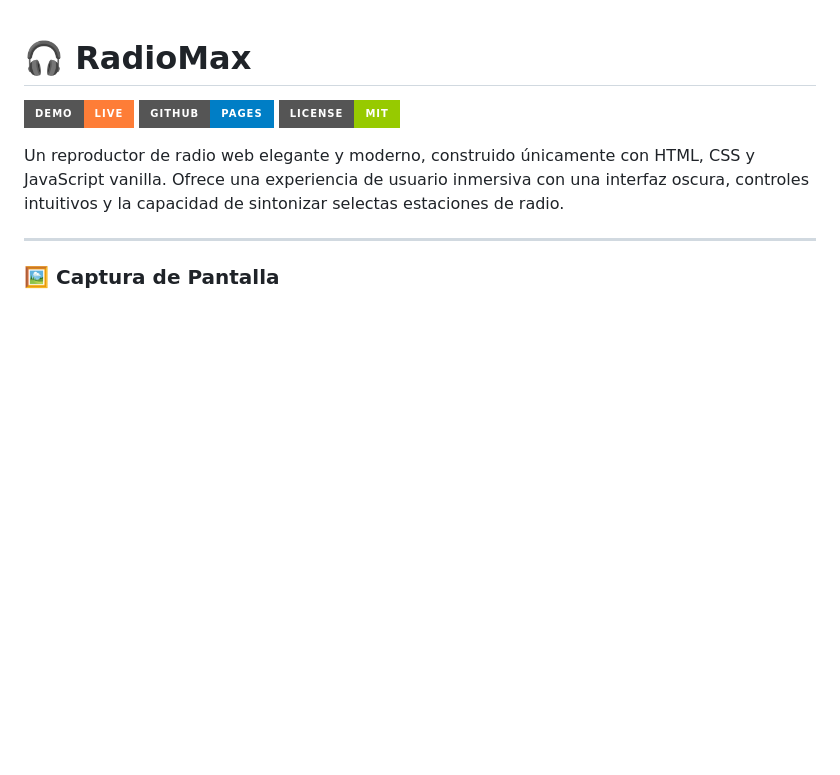
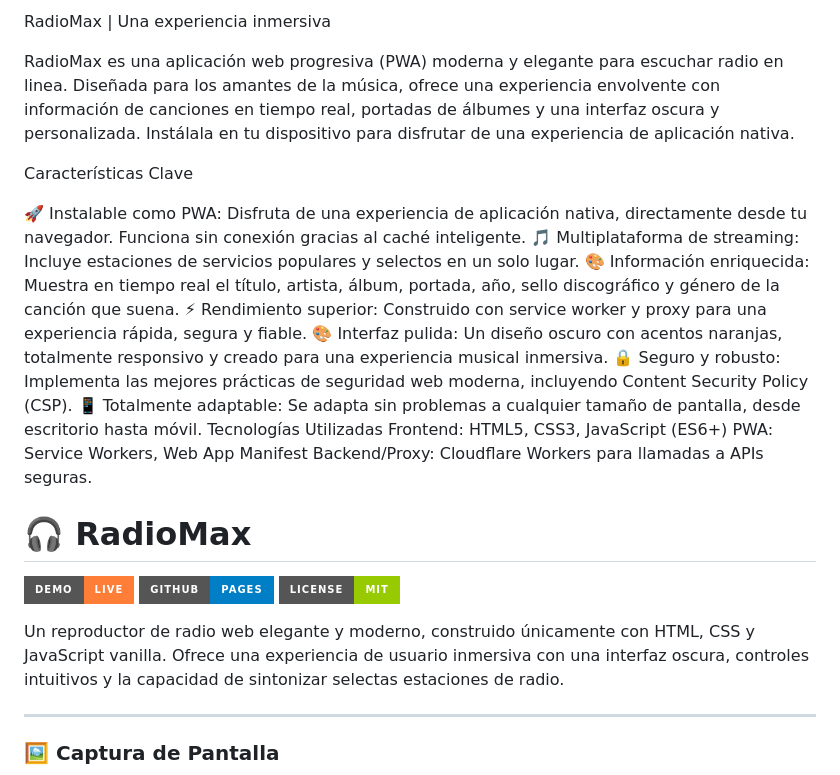
Before and after one commit to chicagocs/radio, a Markdown page: README.md, the part around the change. GitHub-like rendering; badges without logos; blank space fills up the shorter version.

```diff
--- a/README.md
+++ b/README.md
@@ -1,3 +1,24 @@
+RadioMax | Una experiencia inmersiva
+
+RadioMax es una aplicación web progresiva (PWA) moderna y elegante para escuchar radio en linea.
+Diseñada para los amantes de la música, ofrece una experiencia envolvente con información de canciones en tiempo real, portadas de álbumes y una interfaz oscura y personalizada. Instálala en tu dispositivo para disfrutar de una experiencia de aplicación nativa.
+
+Características Clave
+
+🚀 Instalable como PWA: Disfruta de una experiencia de aplicación nativa, directamente desde tu navegador. Funciona sin conexión gracias al caché inteligente.
+🎵 Multiplataforma de streaming: Incluye estaciones de servicios populares y selectos en un solo lugar.
+🎨 Información enriquecida: Muestra en tiempo real el título, artista, álbum, portada, año, sello discográfico y género de la canción que suena.
+⚡ Rendimiento superior: Construido con service worker y proxy para una experiencia rápida, segura y fiable.
+🎨 Interfaz pulida: Un diseño oscuro con acentos naranjas, totalmente responsivo y creado para una experiencia musical inmersiva.
+🔒 Seguro y robusto: Implementa las mejores prácticas de seguridad web moderna, incluyendo Content Security Policy (CSP).
+📱 Totalmente adaptable: Se adapta sin problemas a cualquier tamaño de pantalla, desde escritorio hasta móvil.
+Tecnologías Utilizadas
+Frontend: HTML5, CSS3, JavaScript (ES6+)
+PWA: Service Workers, Web App Manifest
+Backend/Proxy: Cloudflare Workers para llamadas a APIs seguras.
+
+
+
 # 🎧 RadioMax
 
 <!-- TODO: Reemplaza 'TU_USUARIO' y 'TU_REPOSITORIO' con tus datos -->
```
